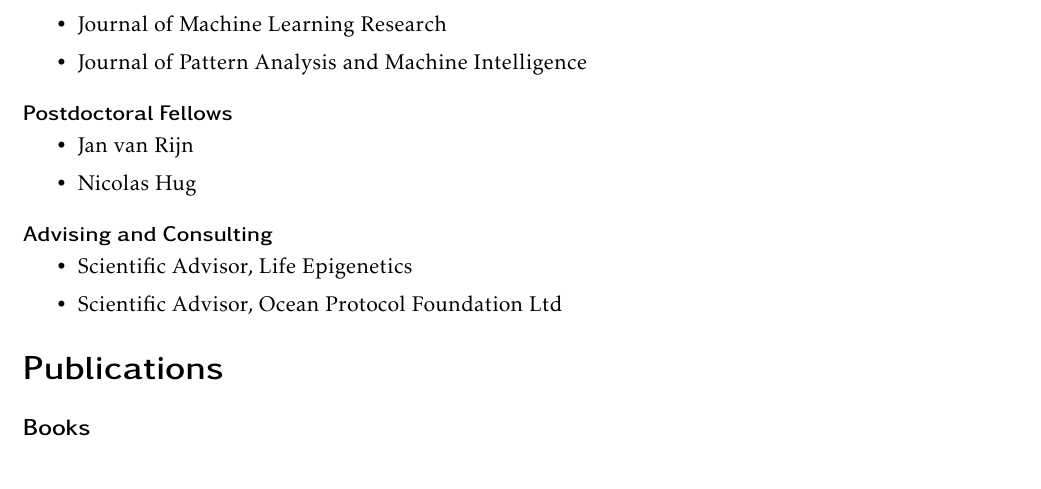
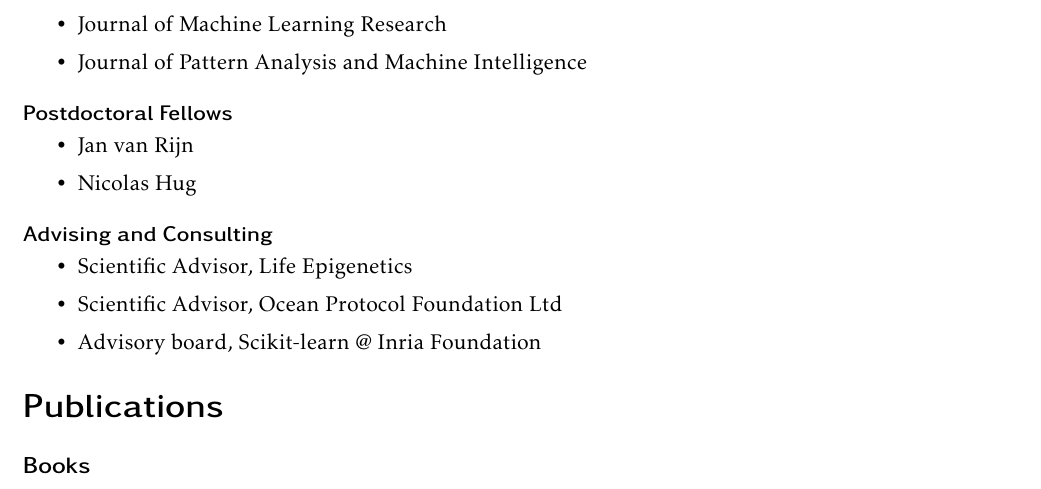
Before and after one commit to amueller/cv, a LaTeX CV (cv_andreas_mueller.tex): part of page 2 of 3, cut so that both start at the same text. Compiled offline with pdfLaTeX.

Commit message:
add scikit-learn inria foundation advisory board

```diff
--- a/cv_andreas_mueller.tex
+++ b/cv_andreas_mueller.tex
@@ -95,6 +95,7 @@
 \begin{itemize}
     \item Scientific Advisor, Life Epigenetics
     \item Scientific Advisor, Ocean Protocol Foundation Ltd
+    \item Advisory board, Scikit-learn @ Inria Foundation
 \end{itemize}
 \begin{publications}
     \printbib{books}
```
Also changed, not shown: cv_andreas_mueller.pdf.
